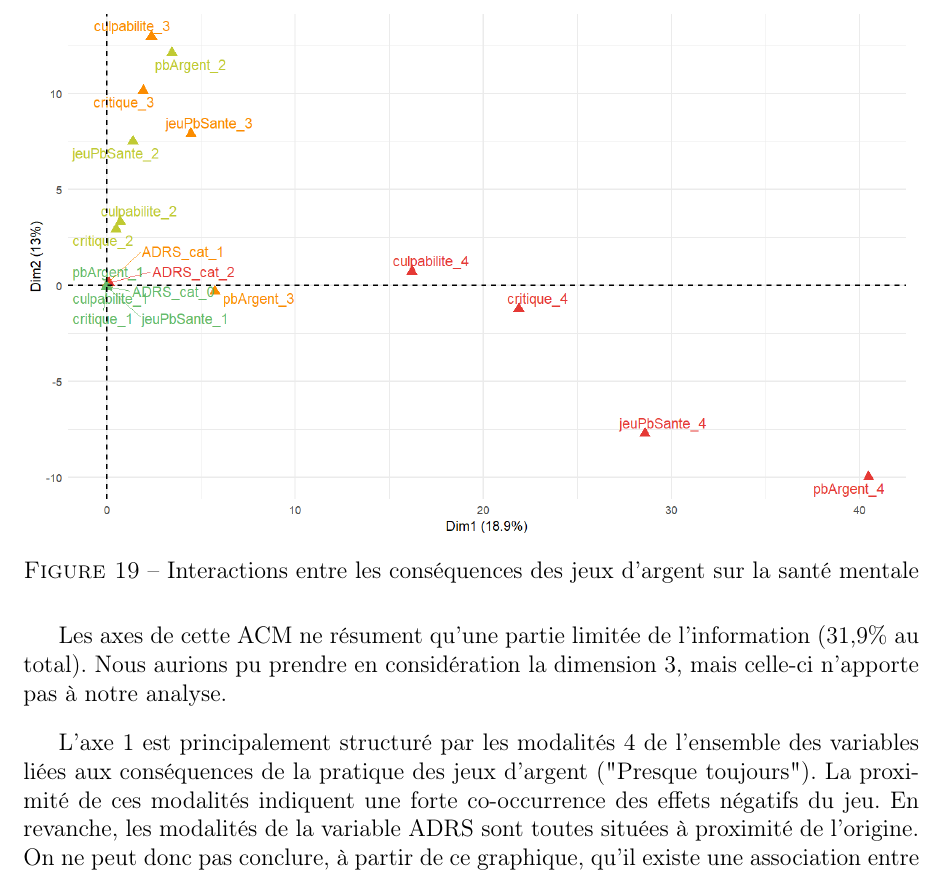
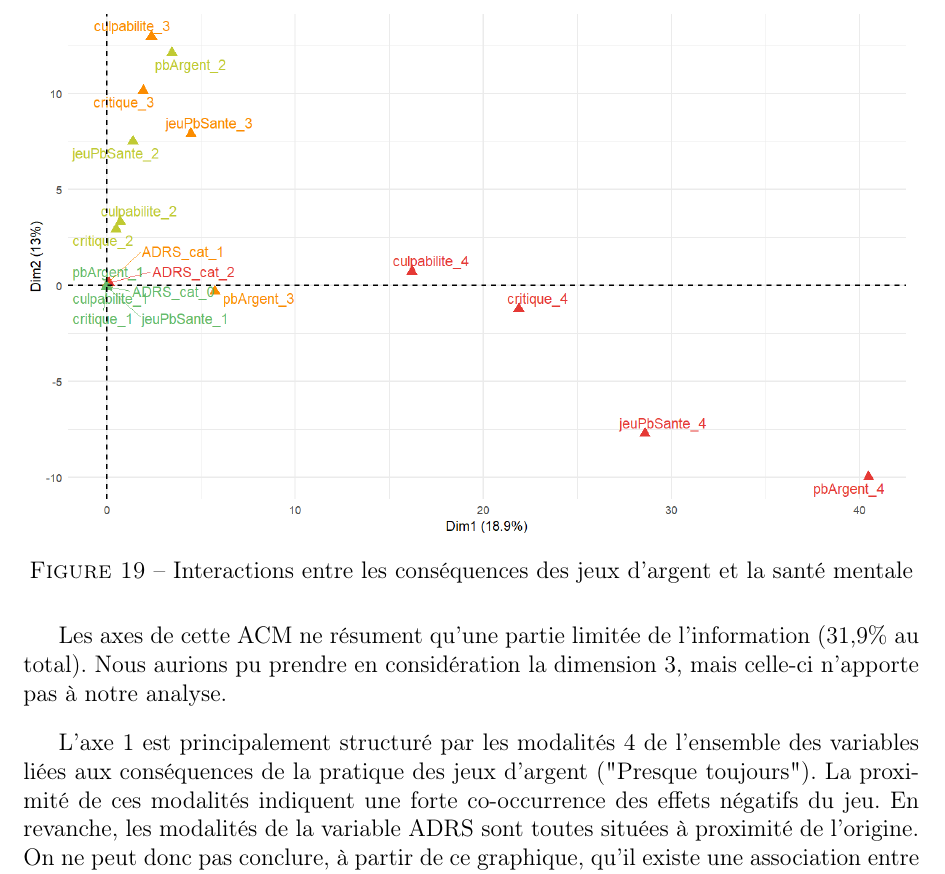
Before and after one commit to AGasowski/gaming-health-full-project, a LaTeX document (rapport.tex, which reads Sections/p3.tex): part of page 25 of 37, cut so that both start at the same text. Compiled offline with pdfLaTeX.

```diff
--- a/Sections/p3.tex
+++ b/Sections/p3.tex
@@ -129,7 +129,7 @@
 \begin{figure}[H]
     \centering
     \includegraphics[width=1\textwidth]{Images/P3/ACM1_dim12.png}
-    \caption{Interactions entre les conséquences des jeux d'argent sur la santé mentale}
+    \caption{Interactions entre les conséquences des jeux d'argent et la santé mentale}
     \label{fig: ACMP3}
 \end{figure}
 
```
Also changed, not shown: Sections/p2.tex (+2 -2 lines), Images/P2/JA&PS&sans_sport.png, Images/P2/JA_IMC.png, Images/P2/JA_freqsimp_joueurs_IMC.png, Images/P2/JA_medecin.png, Images/P2/JV_IMC.png, Images/P2/JV_freqsimp_joueurs_IMC.png, Images/P2/JV_medecin.png, Images/P2/JV_sport.png, Images/P2/JVfreqsimp_sport.png, Sections/p3.tex (1 more changed lines), 7 other files.
